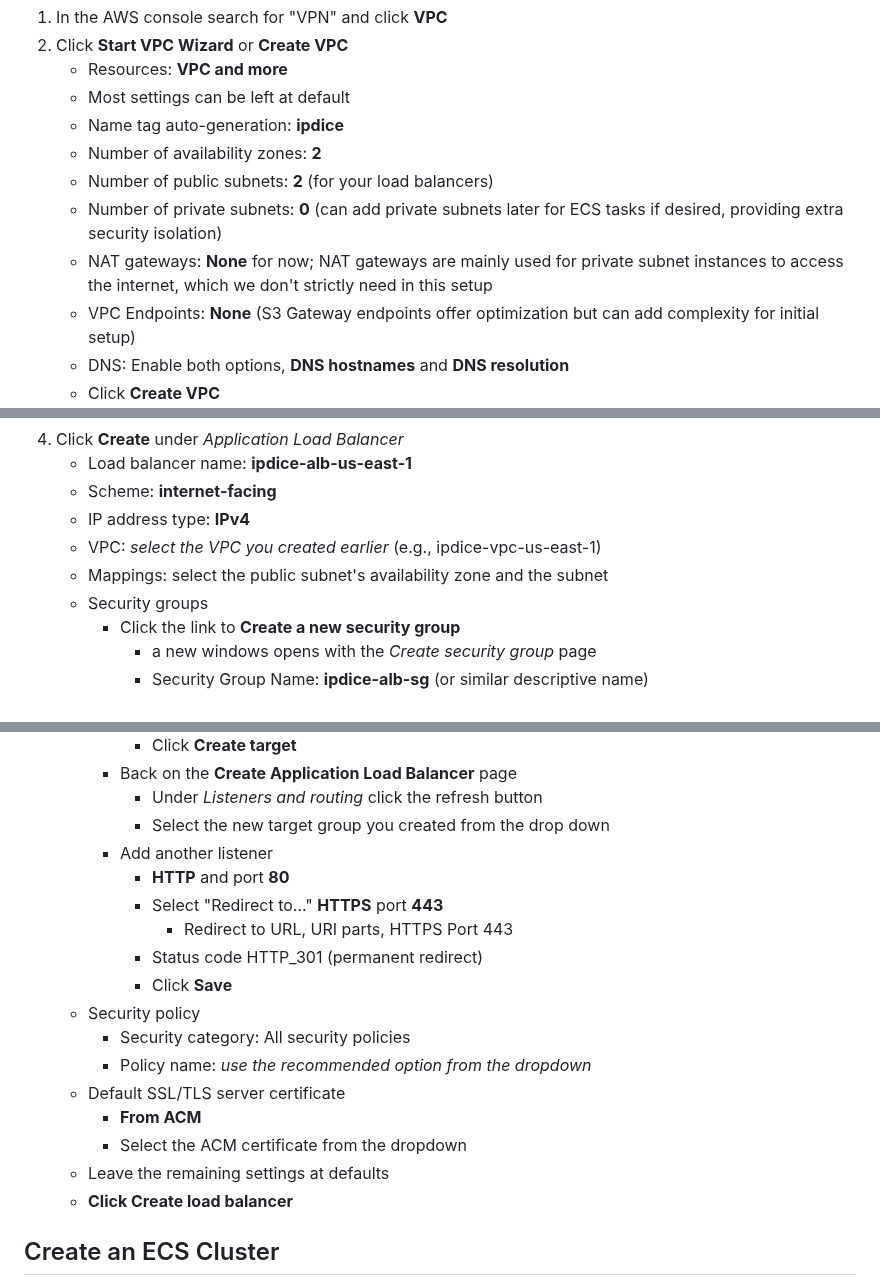
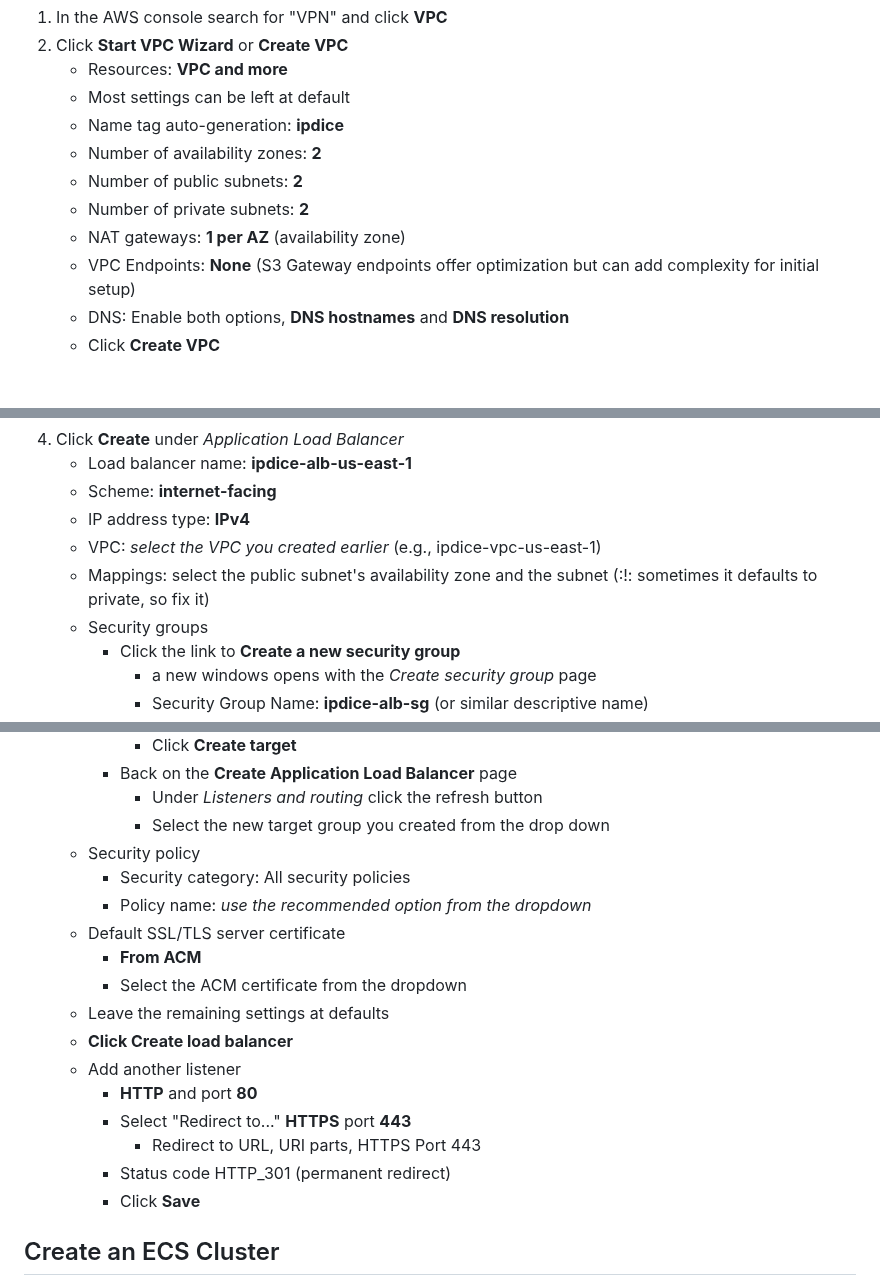
Before and after one commit to doritoes/ipdice.com, a Markdown page: 3_ECS.md, 3 parts joined by grey strips. Rendered like a GitHub page; blank space fills up the shorter version.

```diff
--- a/3_ECS.md
+++ b/3_ECS.md
@@ -89,9 +89,9 @@ You need to configure VPCs for the networking in each region. The following exam
     - Most settings can be left at default
     - Name tag auto-generation: **ipdice**
     - Number of availability zones: **2**
-    - Number of public subnets: **2** (for your load balancers)
-    - Number of private subnets: **0** (can add private subnets later for ECS tasks if desired, providing extra security isolation)
-    - NAT gateways: **None** for now; NAT gateways are mainly used for private subnet instances to access the internet, which we don't strictly need in this setup
+    - Number of public subnets: **2**
+    - Number of private subnets: **2**
+    - NAT gateways: **1 per AZ** (availability zone)
     - VPC Endpoints: **None** (S3 Gateway endpoints offer optimization but can add complexity for initial setup)
     - DNS: Enable both options, **DNS hostnames** and **DNS resolution**
     - Click **Create VPC**
@@ -126,7 +126,7 @@ You need to configure VPCs for the networking in each region. The following exam
     - Scheme: **internet-facing**
     - IP address type: **IPv4**
     - VPC: *select the VPC you created earlier* (e.g., ipdice-vpc-us-east-1)
-    - Mappings: select the public subnet's availability zone and the subnet
+    - Mappings: select the public subnet's availability zone and the subnet (:!: sometimes it defaults to private, so fix it)
     - Security groups
       - Click the link to **Create a new security group**
         - a new windows opens with the *Create security group* page
@@ -172,12 +172,6 @@ You need to configure VPCs for the networking in each region. The following exam
       - Back on the **Create Application Load Balancer** page
         - Under *Listeners and routing* click the refresh button
         - Select the new target group you created from the drop down
-      - Add another listener
-        - **HTTP** and port **80**
-        - Select "Redirect to..." **HTTPS** port **443**
-          - Redirect to URL, URI parts, HTTPS Port 443
-        - Status code HTTP_301 (permanent redirect)
-        - Click **Save**
     - Security policy
       - Security category: All security policies
       - Policy name: *use the recommended option from the dropdown*
@@ -186,6 +180,12 @@ You need to configure VPCs for the networking in each region. The following exam
       - Select the ACM certificate from the dropdown
     - Leave the remaining settings at defaults
     - **Click Create load balancer**
+    - Add another listener
+        - **HTTP** and port **80**
+        - Select "Redirect to..." **HTTPS** port **443**
+          - Redirect to URL, URI parts, HTTPS Port 443
+        - Status code HTTP_301 (permanent redirect)
+        - Click **Save**
 
 ## Create an ECS Cluster
 1.  In the AWS console search bar enter "ECS" and click on **Elastic Container Service**
```
Also changed, not shown: other parts of 3_ECS.md (+1 -2 lines).
